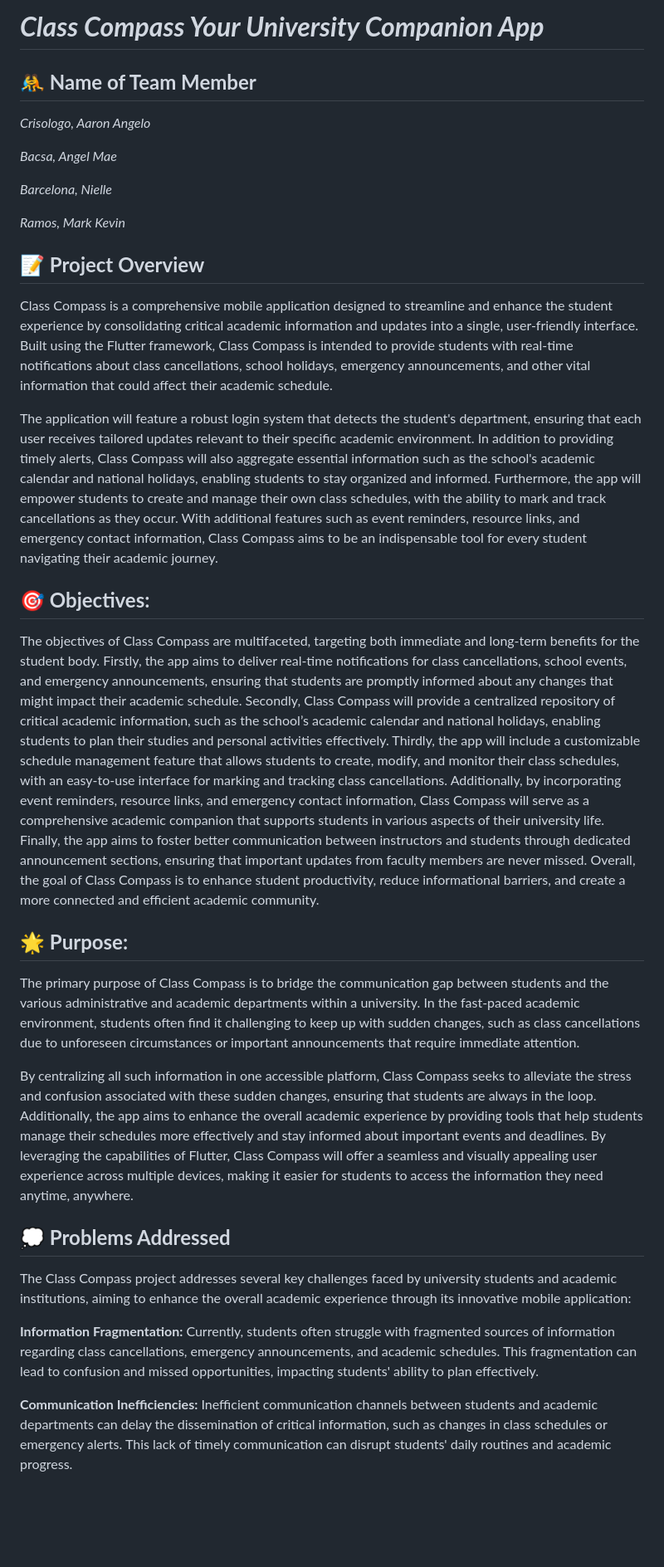
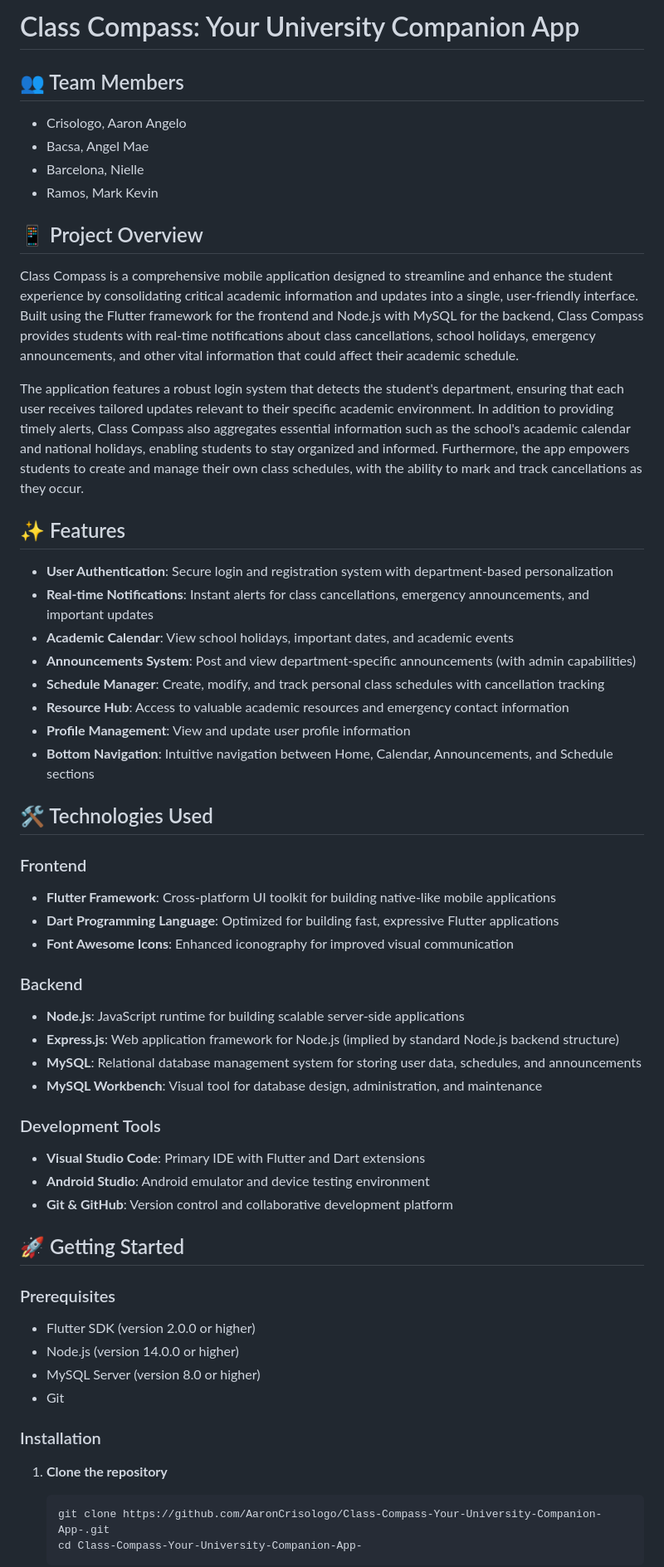
Before and after one commit to AaronCrisologo/Class-Compass-Your-University-Companion-App-, a Markdown page: README.md, the part around one of its changes. Shown at 83% size. Rendered like a GitHub page; blank space fills up the shorter version.

````diff
--- a/README.md
+++ b/README.md
@@ -1,36 +1,60 @@
-# ***Class Compass Your University Companion App***
+# Class Compass: Your University Companion App
 
-## **🤼 Name of Team Member**
+## 👥 Team Members
 
-*Crisologo, Aaron Angelo*
+* Crisologo, Aaron Angelo
+* Bacsa, Angel Mae
+* Barcelona, Nielle
+* Ramos, Mark Kevin
 
-*Bacsa, Angel Mae*
+## 📱 Project Overview
 
-*Barcelona, Nielle*
+Class Compass is a comprehensive mobile application designed to streamline and enhance the student experience by consolidating critical academic information and updates into a single, user-friendly interface. Built using the Flutter framework for the frontend and Node.js with MySQL for the backend, Class Compass provides students with real-time notifications about class cancellations, school holidays, emergency announcements, and other vital information that could affect their academic schedule.
 
-*Ramos, Mark Kevin*
+The application features a robust login system that detects the student's department, ensuring that each user receives tailored updates relevant to their specific academic environment. In addition to providing timely alerts, Class Compass also aggregates essential information such as the school's academic calendar and national holidays, enabling students to stay organized and informed. Furthermore, the app empowers students to create and manage their own class schedules, with the ability to mark and track cancellations as they occur.
 
-## **📝 Project Overview**
-  Class Compass is a comprehensive mobile application designed to streamline and enhance the student experience by consolidating critical academic information and updates into a single, user-friendly interface. Built using the Flutter framework, Class Compass is intended to provide students with real-time notifications about class cancellations, school holidays, emergency announcements, and other vital information that could affect their academic schedule.
+## ✨ Features
 
-  The application will feature a robust login system that detects the student's department, ensuring that each user receives tailored updates relevant to their specific academic environment. In addition to providing timely alerts, Class Compass will also aggregate essential information such as the school's academic calendar and national holidays, enabling students to stay organized and informed. Furthermore, the app will empower students to create and manage their own class schedules, with the ability to mark and track cancellations as they occur. With additional features such as event reminders, resource links, and emergency contact information, Class Compass aims to be an indispensable tool for every student navigating their academic journey.
+- **User Authentication**: Secure login and registration system with department-based personalization
+- **Real-time Notifications**: Instant alerts for class cancellations, emergency announcements, and important updates
+- **Academic Calendar**: View school holidays, important dates, and academic events
+- **Announcements System**: Post and view department-specific announcements (with admin capabilities)
+- **Schedule Manager**: Create, modify, and track personal class schedules with cancellation tracking
+- **Resource Hub**: Access to valuable academic resources and emergency contact information
+- **Profile Management**: View and update user profile information
+- **Bottom Navigation**: Intuitive navigation between Home, Calendar, Announcements, and Schedule sections
 
-## **🎯 Objectives:**
+## 🛠️ Technologies Used
 
-  The objectives of Class Compass are multifaceted, targeting both immediate and long-term benefits for the student body. Firstly, the app aims to deliver real-time notifications for class cancellations, school events, and emergency announcements, ensuring that students are promptly informed about any changes that might impact their academic schedule.
-Secondly, Class Compass will provide a centralized repository of critical academic information, such as the school’s academic calendar and national holidays, enabling students to plan their studies and personal activities effectively. Thirdly, the app will include a customizable schedule management feature that allows students to create, modify, and monitor their class schedules, with an easy-to-use interface for marking and tracking class cancellations.
-Additionally, by incorporating event reminders, resource links, and emergency contact information, Class Compass will serve as a comprehensive academic companion that supports students in various aspects of their university life. Finally, the app aims to foster better communication between instructors and students through dedicated announcement sections, ensuring that important updates from faculty members are never missed. Overall, the goal of Class Compass is to enhance student productivity, reduce informational barriers, and create a more connected and efficient academic community.
+### Frontend
+- **Flutter Framework**: Cross-platform UI toolkit for building native-like mobile applications
+- **Dart Programming Language**: Optimized for building fast, expressive Flutter applications
+- **Font Awesome Icons**: Enhanced iconography for improved visual communication
 
-## **🌟 Purpose:**
+### Backend
+- **Node.js**: JavaScript runtime for building scalable server-side applications
+- **Express.js**: Web application framework for Node.js (implied by standard Node.js backend structure)
+- **MySQL**: Relational database management system for storing user data, schedules, and announcements
+- **MySQL Workbench**: Visual tool for database design, administration, and maintenance
 
-  The primary purpose of Class Compass is to bridge the communication gap between students and the various administrative and academic departments within a university. In the fast-paced academic environment, students often find it challenging to keep up with sudden changes, such as class cancellations due to unforeseen circumstances or important announcements that require immediate attention.
+### Development Tools
+- **Visual Studio Code**: Primary IDE with Flutter and Dart extensions
+- **Android Studio**: Android emulator and device testing environment
+- **Git & GitHub**: Version control and collaborative development platform
 
-  By centralizing all such information in one accessible platform, Class Compass seeks to alleviate the stress and confusion associated with these sudden changes, ensuring that students are always in the loop. Additionally, the app aims to enhance the overall academic experience by providing tools that help students manage their schedules more effectively and stay informed about important events and deadlines. By leveraging the capabilities of Flutter, Class Compass will offer a seamless and visually appealing user experience across multiple devices, making it easier for students to access the information they need anytime, anywhere.
+## 🚀 Getting Started
 
-## **💭 Problems Addressed**
-The Class Compass project addresses several key challenges faced by university students and academic institutions, aiming to enhance the overall academic experience through its innovative mobile application:
+### Prerequisites
+- Flutter SDK (version 2.0.0 or higher)
+- Node.js (version 14.0.0 or higher)
+- MySQL Server (version 8.0 or higher)
+- Git
 
-**Information Fragmentation:** Currently, students often struggle with fragmented sources of information regarding class cancellations, emergency announcements, and academic schedules. This fragmentation can lead to confusion and missed opportunities, impacting students' ability to plan effectively.
+### Installation
 
-**Communication Inefficiencies:** Inefficient communication channels between students and academic departments can delay the dissemination of critical information, such as changes in class schedules or emergency alerts. This lack of timely communication can disrupt students' daily routines and academic progress.
+1. **Clone the repository**
+   ```bash
+   git clone https://github.com/AaronCrisologo/Class-Compass-Your-University-Companion-App-.git
+   cd Class-Compass-Your-University-Companion-App-
+   ```
 
````
Also changed, not shown: other parts of README.md (+56 -42 lines).
